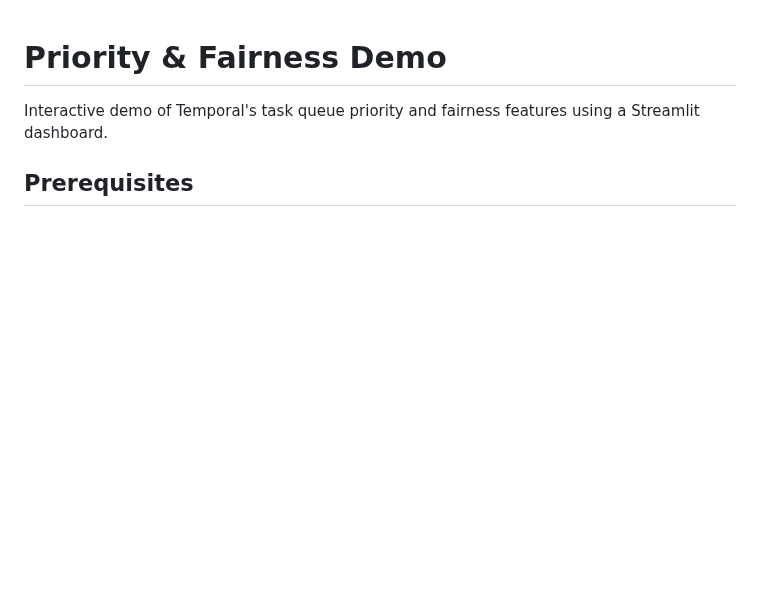
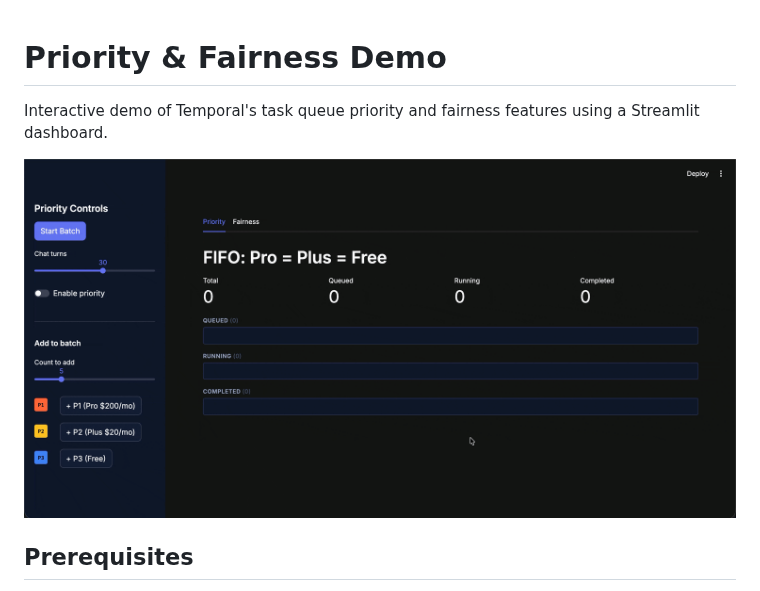
Before and after one commit to temporalio/priority-fairness-streamlit-demo, a Markdown page: README.md, the part around the change. Drawn GitHub-style; pictures changed too: demo.gif (added); blank space fills up the shorter version.

Commit message:
Add demo.gif to README
Co-Authored-By: Claude Opus 4.8 (1M context) <noreply@anthropic.com>

```diff
--- a/README.md
+++ b/README.md
@@ -1,6 +1,8 @@
 # Priority & Fairness Demo
 
 Interactive demo of Temporal's task queue priority and fairness features using a Streamlit dashboard.
+
+![Demo](demo.gif)
 
 ## Prerequisites
 
```
